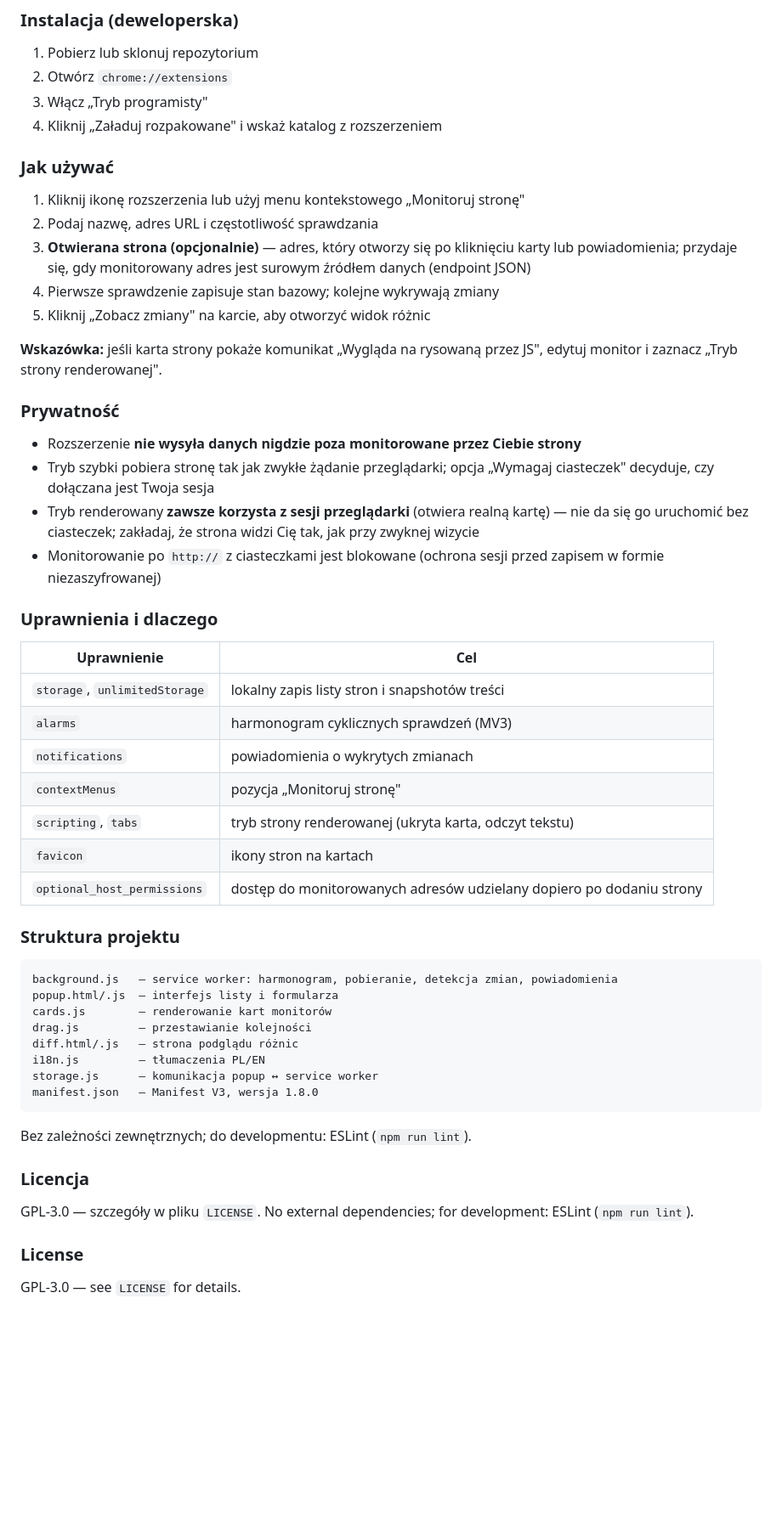
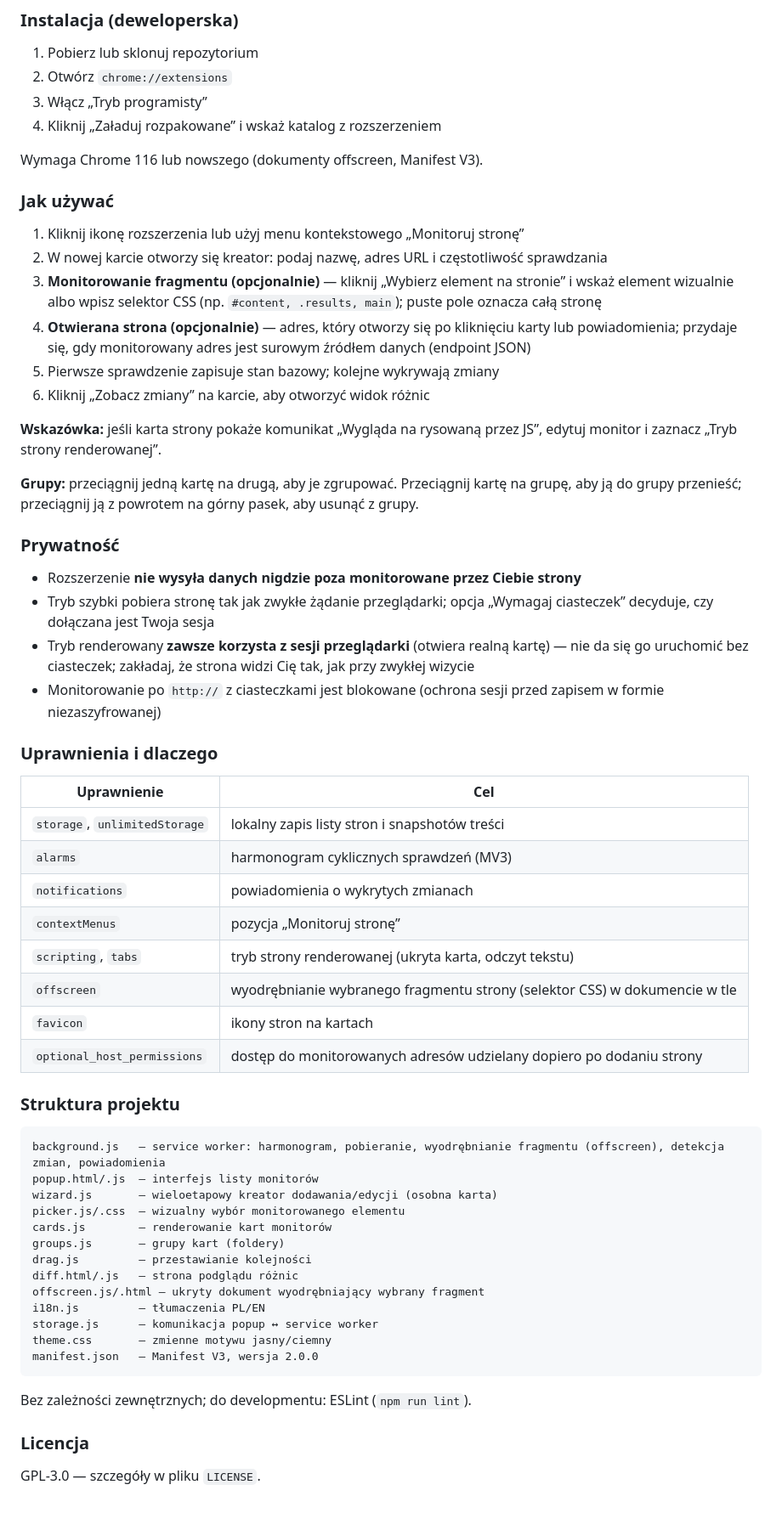
Before and after one commit to k-d-s-z/Web-Page-Change-Monitor, a Markdown page: README.md, the part around one of its changes. Shown at 85% size. Drawn GitHub-style; blank space fills up the shorter version.

````diff
--- a/README.md
+++ b/README.md
@@ -109,24 +132,29 @@ manifest.json   — Manifest V3, version 1.8.0
 
 1. Pobierz lub sklonuj repozytorium
 2. Otwórz `chrome://extensions`
-3. Włącz „Tryb programisty"
-4. Kliknij „Załaduj rozpakowane" i wskaż katalog z rozszerzeniem
+3. Włącz „Tryb programisty”
+4. Kliknij „Załaduj rozpakowane” i wskaż katalog z rozszerzeniem
+
+Wymaga Chrome 116 lub nowszego (dokumenty offscreen, Manifest V3).
 
 ### Jak używać
 
-1. Kliknij ikonę rozszerzenia lub użyj menu kontekstowego „Monitoruj stronę"
-2. Podaj nazwę, adres URL i częstotliwość sprawdzania
-3. **Otwierana strona (opcjonalnie)** — adres, który otworzy się po kliknięciu karty lub powiadomienia; przydaje się, gdy monitorowany adres jest surowym źródłem danych (endpoint JSON)
-4. Pierwsze sprawdzenie zapisuje stan bazowy; kolejne wykrywają zmiany
-5. Kliknij „Zobacz zmiany" na karcie, aby otworzyć widok różnic
+1. Kliknij ikonę rozszerzenia lub użyj menu kontekstowego „Monitoruj stronę”
+2. W nowej karcie otworzy się kreator: podaj nazwę, adres URL i częstotliwość sprawdzania
+3. **Monitorowanie fragmentu (opcjonalnie)** — kliknij „Wybierz element na stronie” i wskaż element wizualnie albo wpisz selektor CSS (np. `#content, .results, main`); puste pole oznacza całą stronę
+4. **Otwierana strona (opcjonalnie)** — adres, który otworzy się po kliknięciu karty lub powiadomienia; przydaje się, gdy monitorowany adres jest surowym źródłem danych (endpoint JSON)
+5. Pierwsze sprawdzenie zapisuje stan bazowy; kolejne wykrywają zmiany
+6. Kliknij „Zobacz zmiany” na karcie, aby otworzyć widok różnic
 
-**Wskazówka:** jeśli karta strony pokaże komunikat „Wygląda na rysowaną przez JS", edytuj monitor i zaznacz „Tryb strony renderowanej".
+**Wskazówka:** jeśli karta strony pokaże komunikat „Wygląda na rysowaną przez JS”, edytuj monitor i zaznacz „Tryb strony renderowanej”.
+
+**Grupy:** przeciągnij jedną kartę na drugą, aby je zgrupować. Przeciągnij kartę na grupę, aby ją do grupy przenieść; przeciągnij ją z powrotem na górny pasek, aby usunąć z grupy.
 
 ### Prywatność
 
 - Rozszerzenie **nie wysyła danych nigdzie poza monitorowane przez Ciebie strony**
-- Tryb szybki pobiera stronę tak jak zwykłe żądanie przeglądarki; opcja „Wymagaj ciasteczek" decyduje, czy dołączana jest Twoja sesja
-- Tryb renderowany **zawsze korzysta z sesji przeglądarki** (otwiera realną kartę) — nie da się go uruchomić bez ciasteczek; zakładaj, że strona widzi Cię tak, jak przy zwyknej wizycie
+- Tryb szybki pobiera stronę tak jak zwykłe żądanie przeglądarki; opcja „Wymagaj ciasteczek” decyduje, czy dołączana jest Twoja sesja
+- Tryb renderowany **zawsze korzysta z sesji przeglądarki** (otwiera realną kartę) — nie da się go uruchomić bez ciasteczek; zakładaj, że strona widzi Cię tak, jak przy zwykłej wizycie
 - Monitorowanie po `http://` z ciasteczkami jest blokowane (ochrona sesji przed zapisem w formie niezaszyfrowanej)
 
 ### Uprawnienia i dlaczego
@@ -136,22 +164,28 @@ manifest.json   — Manifest V3, version 1.8.0
 | `storage`, `unlimitedStorage` | lokalny zapis listy stron i snapshotów treści |
 | `alarms` | harmonogram cyklicznych sprawdzeń (MV3) |
 | `notifications` | powiadomienia o wykrytych zmianach |
-| `contextMenus` | pozycja „Monitoruj stronę" |
+| `contextMenus` | pozycja „Monitoruj stronę” |
 | `scripting`, `tabs` | tryb strony renderowanej (ukryta karta, odczyt tekstu) |
+| `offscreen` | wyodrębnianie wybranego fragmentu strony (selektor CSS) w dokumencie w tle |
 | `favicon` | ikony stron na kartach |
 | `optional_host_permissions` | dostęp do monitorowanych adresów udzielany dopiero po dodaniu strony |
 
 ### Struktura projektu
 
 ```
-background.js   — service worker: harmonogram, pobieranie, detekcja zmian, powiadomienia
-popup.html/.js  — interfejs listy i formularza
+background.js   — service worker: harmonogram, pobieranie, wyodrębnianie fragmentu (offscreen), detekcja zmian, powiadomienia
+popup.html/.js  — interfejs listy monitorów
+wizard.js       — wieloetapowy kreator dodawania/edycji (osobna karta)
+picker.js/.css  — wizualny wybór monitorowanego elementu
 cards.js        — renderowanie kart monitorów
+groups.js       — grupy kart (foldery)
 drag.js         — przestawianie kolejności
 diff.html/.js   — strona podglądu różnic
+offscreen.js/.html — ukryty dokument wyodrębniający wybrany fragment
 i18n.js         — tłumaczenia PL/EN
 storage.js      — komunikacja popup ↔ service worker
-manifest.json   — Manifest V3, wersja 1.8.0
+theme.css       — zmienne motywu jasny/ciemny
+manifest.json   — Manifest V3, wersja 2.0.0
 ```
 
 Bez zależności zewnętrznych; do developmentu: ESLint (`npm run lint`).
@@ -159,8 +193,3 @@ Bez zależności zewnętrznych; do developmentu: ESLint (`npm run lint`).
 ### Licencja
 
 GPL-3.0 — szczegóły w pliku `LICENSE`.
-No external dependencies; for development: ESLint (`npm run lint`).
-
-### License
-
-GPL-3.0 — see `LICENSE` for details.
````
Also changed, not shown: other parts of README.md (+35 -12 lines).
